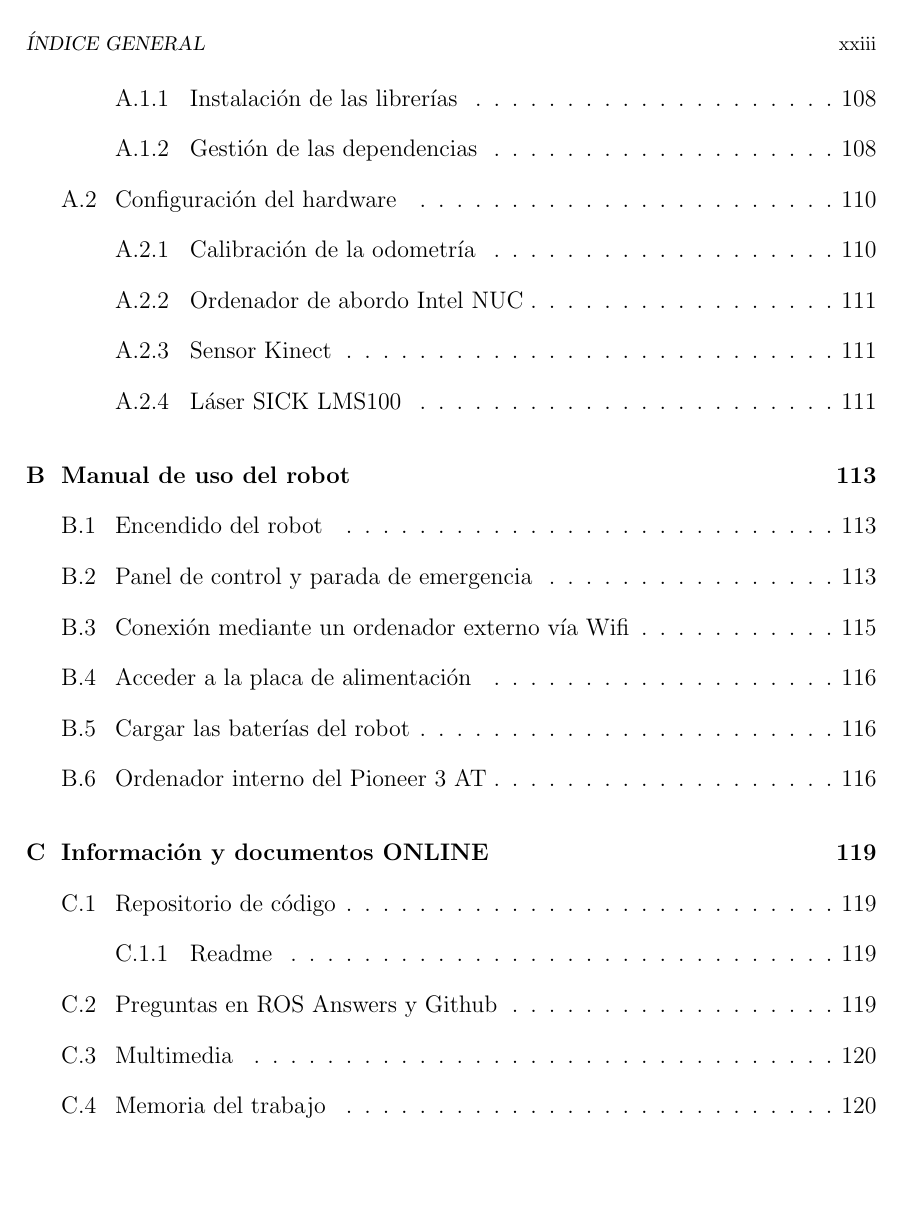
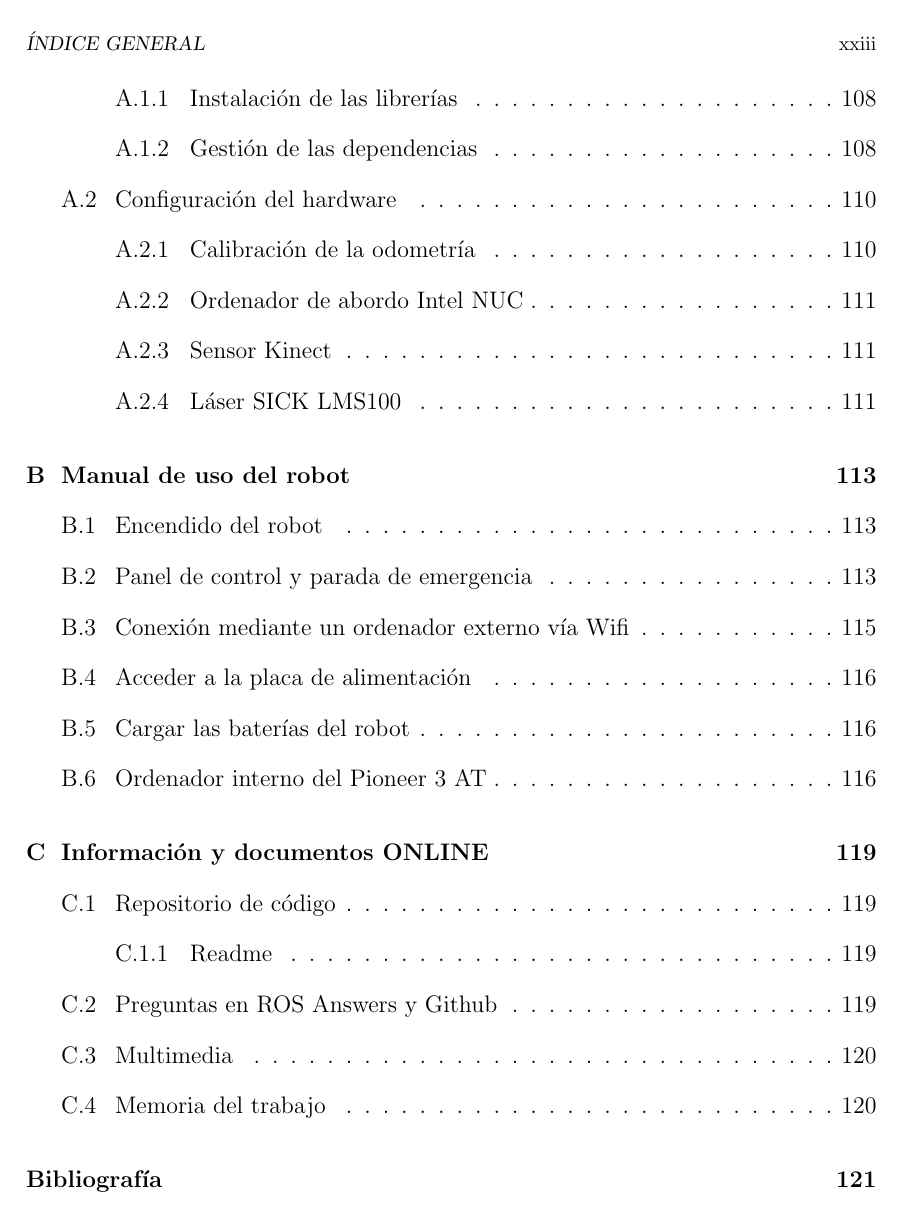
Before and after one commit to danimtb/TFG_pioneer3at, a LaTeX thesis (TFG.tex): page 23 of 158. Compiled offline with pdfLaTeX; the source files are stored in an older character set and shown here as Unicode.

Commit message:
txs auto checkin

```diff
--- a/TFG.tex
+++ b/TFG.tex
@@ -23,6 +23,11 @@
 \usepackage{caption}
 \usepackage{epigraph}
 \usepackage{color}
+
+
+\usepackage[bookmarks=true]{hyperref}
+\usepackage{bookmark}
+
 \definecolor{gray97}{gray}{.97}
 \definecolor{gray75}{gray}{.75}
 \definecolor{gray45}{gray}{.45}
```
Also changed, not shown: TFG.tex (2 more changed lines).
